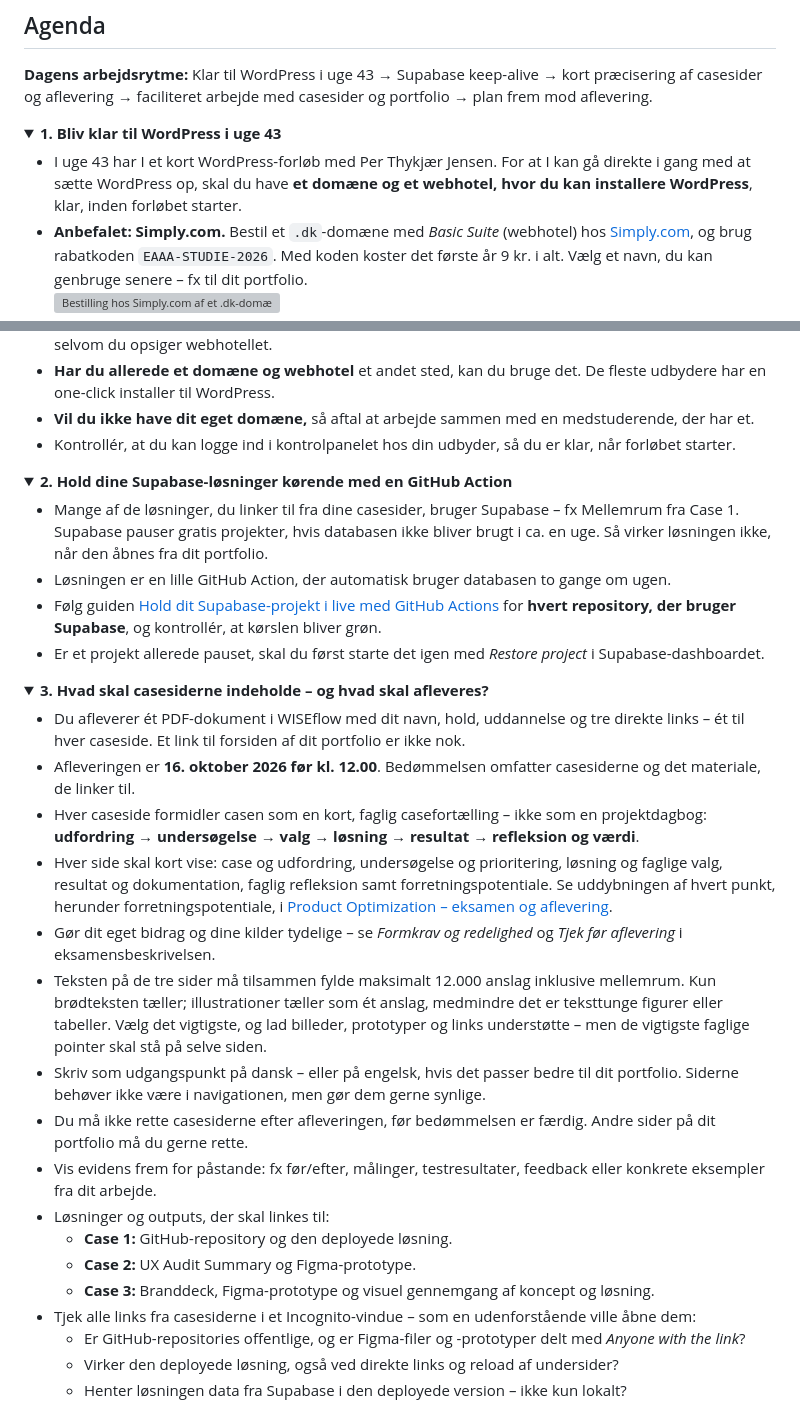
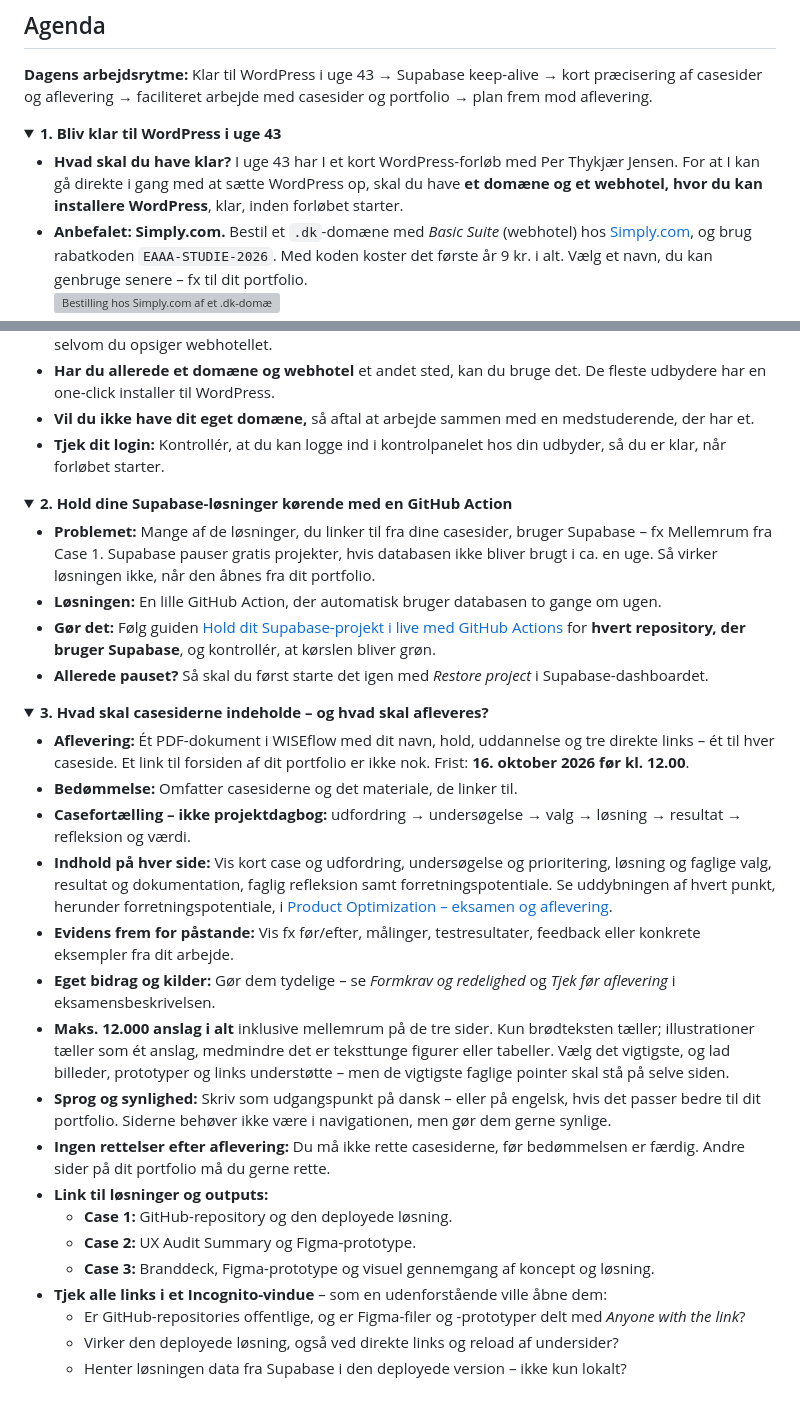
Before and after one commit to cederdorff/mdu-e25ixd, a Markdown page: undervisning/product-optimization/race-07-2026-10-12-portfolio-og-faglig-dokumentation.md, 2 parts joined by grey strips. Drawn GitHub-style; folded sections open; grey boxes are pictures that could not be loaded.

Commit message:
Tilføj fede indledninger til agendapunkter i race-07
Co-Authored-By: Claude Opus 5.5 <noreply@anthropic.com>

```diff
--- a/undervisning/product-optimization/race-07-2026-10-12-portfolio-og-faglig-dokumentation.md
+++ b/undervisning/product-optimization/race-07-2026-10-12-portfolio-og-faglig-dokumentation.md
@@ -24,47 +24,47 @@ Resten af dagen arbejder du med dine casesider og dit portfolio og får vejledni
 <details style="margin-left: 1.5rem;">
 <summary><strong>1. Bliv klar til WordPress i uge 43</strong></summary>
 <ul>
-<li>I uge 43 har I et kort WordPress-forløb med Per Thykjær Jensen. For at I kan gå direkte i gang med at sætte WordPress op, skal du have <strong>et domæne og et webhotel, hvor du kan installere WordPress</strong>, klar, inden forløbet starter.</li>
+<li><strong>Hvad skal du have klar?</strong> I uge 43 har I et kort WordPress-forløb med Per Thykjær Jensen. For at I kan gå direkte i gang med at sætte WordPress op, skal du have <strong>et domæne og et webhotel, hvor du kan installere WordPress</strong>, klar, inden forløbet starter.</li>
 <li><strong>Anbefalet: Simply.com.</strong> Bestil et <code>.dk</code>-domæne med <em>Basic Suite</em> (webhotel) hos <a href="https://www.simply.com/dk/">Simply.com</a>, og brug rabatkoden <code>EAAA-STUDIE-2026</code>. Med koden koster det første år 9 kr. i alt. Vælg et navn, du kan genbruge senere – fx til dit portfolio.<br>
 <img src="https://raw.githubusercontent.com/cederdorff/mdu-e25ixd/main/slides/assets/simply-basic-suite-rabatkode.webp" alt="Bestilling hos Simply.com af et .dk-domæne med Basic Suite i 12 måneder. Med rabatkoden EAAA-STUDIE-2026 bliver prisen 9,00 kr. i alt." style="max-width: 100%; margin: 0.75rem 0; border: 1px solid #ddd; border-radius: 6px;"></li>
 <li><strong>Efter det første år</strong> fornyes abonnementet til normalpris: Basic Suite koster 69,95 kr./md. (839,40 kr./år), og fornyelse af et <code>.dk</code>-domæne koster 109 kr./år. Vil du ikke fortsætte, så opsig webhotellet og domænet i kontrolpanellet, inden de fornyes.</li>
 <li><strong>Domænet kan også pege på GitHub Pages.</strong> Vi har brugt GitHub Pages meget, og det er lige så godt til det, vi laver. Med et <a href="https://docs.github.com/en/pages/configuring-a-custom-domain-for-your-github-pages-site">custom domain</a> kan dit portfolio fx ligge på dit eget domæne i stedet for <code>brugernavn.github.io</code> – som <a href="https://cederdorff.com">cederdorff.com</a>. Så kan du beholde domænet efter det første år, også selvom du opsiger webhotellet.</li>
 <li><strong>Har du allerede et domæne og webhotel</strong> et andet sted, kan du bruge det. De fleste udbydere har en one-click installer til WordPress.</li>
 <li><strong>Vil du ikke have dit eget domæne,</strong> så aftal at arbejde sammen med en medstuderende, der har et.</li>
-<li>Kontrollér, at du kan logge ind i kontrolpanelet hos din udbyder, så du er klar, når forløbet starter.</li>
+<li><strong>Tjek dit login:</strong> Kontrollér, at du kan logge ind i kontrolpanelet hos din udbyder, så du er klar, når forløbet starter.</li>
 </ul>
 </details>
 
 <details style="margin-left: 1.5rem;">
 <summary><strong>2. Hold dine Supabase-løsninger kørende med en GitHub Action</strong></summary>
 <ul>
-<li>Mange af de løsninger, du linker til fra dine casesider, bruger Supabase – fx Mellemrum fra Case 1. Supabase pauser gratis projekter, hvis databasen ikke bliver brugt i ca. en uge. Så virker løsningen ikke, når den åbnes fra dit portfolio.</li>
-<li>Løsningen er en lille GitHub Action, der automatisk bruger databasen to gange om ugen.</li>
-<li>Følg guiden <a href="https://github.com/cederdorff/post-app-supabase/blob/main/docs/supabase-keep-alive.md">Hold dit Supabase-projekt i live med GitHub Actions</a> for <strong>hvert repository, der bruger Supabase</strong>, og kontrollér, at kørslen bliver grøn.</li>
-<li>Er et projekt allerede pauset, skal du først starte det igen med <em>Restore project</em> i Supabase-dashboardet.</li>
+<li><strong>Problemet:</strong> Mange af de løsninger, du linker til fra dine casesider, bruger Supabase – fx Mellemrum fra Case 1. Supabase pauser gratis projekter, hvis databasen ikke bliver brugt i ca. en uge. Så virker løsningen ikke, når den åbnes fra dit portfolio.</li>
+<li><strong>Løsningen:</strong> En lille GitHub Action, der automatisk bruger databasen to gange om ugen.</li>
+<li><strong>Gør det:</strong> Følg guiden <a href="https://github.com/cederdorff/post-app-supabase/blob/main/docs/supabase-keep-alive.md">Hold dit Supabase-projekt i live med GitHub Actions</a> for <strong>hvert repository, der bruger Supabase</strong>, og kontrollér, at kørslen bliver grøn.</li>
+<li><strong>Allerede pauset?</strong> Så skal du først starte det igen med <em>Restore project</em> i Supabase-dashboardet.</li>
 </ul>
 </details>
 
 <details style="margin-left: 1.5rem;">
 <summary><strong>3. Hvad skal casesiderne indeholde – og hvad skal afleveres?</strong></summary>
 <ul>
-<li>Du afleverer ét PDF-dokument i WISEflow med dit navn, hold, uddannelse og tre direkte links – ét til hver caseside. Et link til forsiden af dit portfolio er ikke nok.</li>
-<li>Afleveringen er <strong>16. oktober 2026 før kl. 12.00</strong>. Bedømmelsen omfatter casesiderne og det materiale, de linker til.</li>
-<li>Hver caseside formidler casen som en kort, faglig casefortælling – ikke som en projektdagbog: <strong>udfordring → undersøgelse → valg → løsning → resultat → refleksion og værdi</strong>.</li>
-<li>Hver side skal kort vise: case og udfordring, undersøgelse og prioritering, løsning og faglige valg, resultat og dokumentation, faglig refleksion samt forretningspotentiale. Se uddybningen af hvert punkt, herunder forretningspotentiale, i <a href="https://eaaa.instructure.com/courses/30922/pages/product-optimization-eksamen-og-aflevering">Product Optimization – eksamen og aflevering</a>.</li>
-<li>Gør dit eget bidrag og dine kilder tydelige – se <em>Formkrav og redelighed</em> og <em>Tjek før aflevering</em> i eksamensbeskrivelsen.</li>
-<li>Teksten på de tre sider må tilsammen fylde maksimalt 12.000 anslag inklusive mellemrum. Kun brødteksten tæller; illustrationer tæller som ét anslag, medmindre det er teksttunge figurer eller tabeller. Vælg det vigtigste, og lad billeder, prototyper og links understøtte – men de vigtigste faglige pointer skal stå på selve siden.</li>
-<li>Skriv som udgangspunkt på dansk – eller på engelsk, hvis det passer bedre til dit portfolio. Siderne behøver ikke være i navigationen, men gør dem gerne synlige.</li>
-<li>Du må ikke rette casesiderne efter afleveringen, før bedømmelsen er færdig. Andre sider på dit portfolio må du gerne rette.</li>
-<li>Vis evidens frem for påstande: fx før/efter, målinger, testresultater, feedback eller konkrete eksempler fra dit arbejde.</li>
-<li>Løsninger og outputs, der skal linkes til:
+<li><strong>Aflevering:</strong> Ét PDF-dokument i WISEflow med dit navn, hold, uddannelse og tre direkte links – ét til hver caseside. Et link til forsiden af dit portfolio er ikke nok. Frist: <strong>16. oktober 2026 før kl. 12.00</strong>.</li>
+<li><strong>Bedømmelse:</strong> Omfatter casesiderne og det materiale, de linker til.</li>
+<li><strong>Casefortælling – ikke projektdagbog:</strong> udfordring → undersøgelse → valg → løsning → resultat → refleksion og værdi.</li>
+<li><strong>Indhold på hver side:</strong> Vis kort case og udfordring, undersøgelse og prioritering, løsning og faglige valg, resultat og dokumentation, faglig refleksion samt forretningspotentiale. Se uddybningen af hvert punkt, herunder forretningspotentiale, i <a href="https://eaaa.instructure.com/courses/30922/pages/product-optimization-eksamen-og-aflevering">Product Optimization – eksamen og aflevering</a>.</li>
+<li><strong>Evidens frem for påstande:</strong> Vis fx før/efter, målinger, testresultater, feedback eller konkrete eksempler fra dit arbejde.</li>
+<li><strong>Eget bidrag og kilder:</strong> Gør dem tydelige – se <em>Formkrav og redelighed</em> og <em>Tjek før aflevering</em> i eksamensbeskrivelsen.</li>
+<li><strong>Maks. 12.000 anslag i alt</strong> inklusive mellemrum på de tre sider. Kun brødteksten tæller; illustrationer tæller som ét anslag, medmindre det er teksttunge figurer eller tabeller. Vælg det vigtigste, og lad billeder, prototyper og links understøtte – men de vigtigste faglige pointer skal stå på selve siden.</li>
+<li><strong>Sprog og synlighed:</strong> Skriv som udgangspunkt på dansk – eller på engelsk, hvis det passer bedre til dit portfolio. Siderne behøver ikke være i navigationen, men gør dem gerne synlige.</li>
+<li><strong>Ingen rettelser efter aflevering:</strong> Du må ikke rette casesiderne, før bedømmelsen er færdig. Andre sider på dit portfolio må du gerne rette.</li>
+<li><strong>Link til løsninger og outputs:</strong>
 <ul>
 <li><strong>Case 1:</strong> GitHub-repository og den deployede løsning.</li>
 <li><strong>Case 2:</strong> UX Audit Summary og Figma-prototype.</li>
 <li><strong>Case 3:</strong> Branddeck, Figma-prototype og visuel gennemgang af koncept og løsning.</li>
 </ul>
 </li>
-<li>Tjek alle links fra casesiderne i et Incognito-vindue – som en udenforstående ville åbne dem:
+<li><strong>Tjek alle links i et Incognito-vindue</strong> – som en udenforstående ville åbne dem:
 <ul>
 <li>Er GitHub-repositories offentlige, og er Figma-filer og -prototyper delt med <em>Anyone with the link</em>?</li>
 <li>Virker den deployede løsning, også ved direkte links og reload af undersider?</li>
```
Also changed, not shown: other parts of undervisning/product-optimization/race-07-2026-10-12-portfolio-og-faglig-dokumentation.md (+4 -4 lines).
